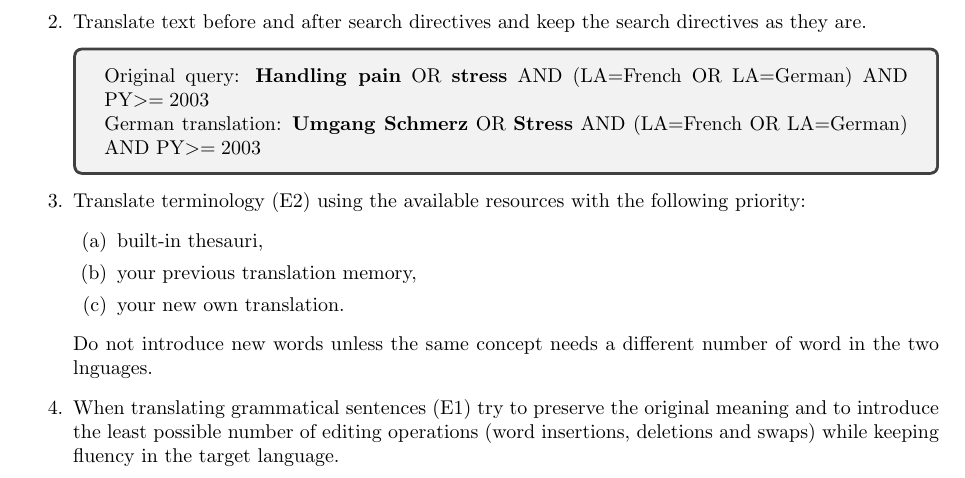
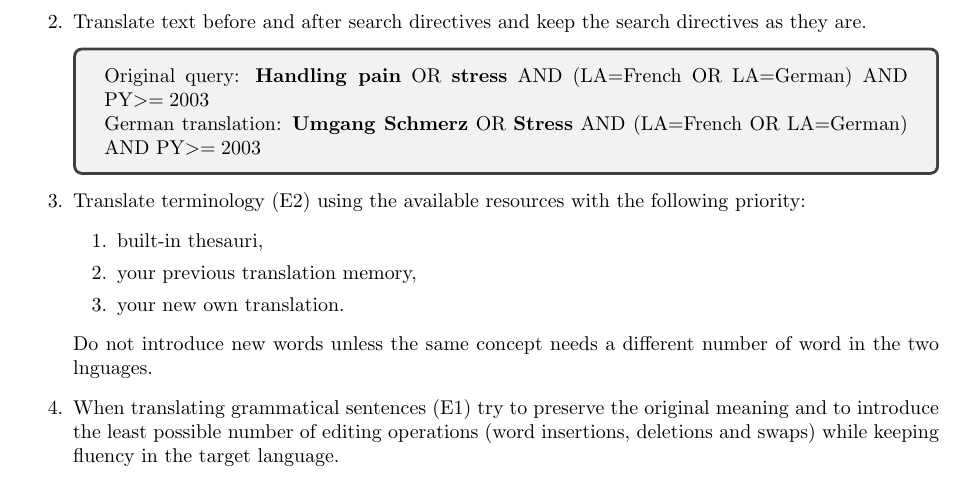
Before and after one commit to clubs-project/documentation, a LaTeX document (year1/human-translation/guidelines.tex): part of page 1 of 3, cut so that both start at the same text. Compiled offline with pdfLaTeX.

```diff
--- a/year1/human-translation/guidelines.tex
+++ b/year1/human-translation/guidelines.tex
@@ -61,9 +61,9 @@
 
  \item Translate terminology (E2) using the available resources with the following priority:
  \begin{enumerate}
- \item built-in thesauri,
- \item your previous translation memory,
- \item your new own translation.
+ \item[1.]  built-in thesauri,
+ \item[2.]  your previous translation memory,
+ \item[3.]  your new own translation.
  \end{enumerate}
  Do not introduce new words unless the same concept needs a different number of word in the two lnguages.
 
```
Also changed, not shown: year1/human-translation/guidelines.pdf.
